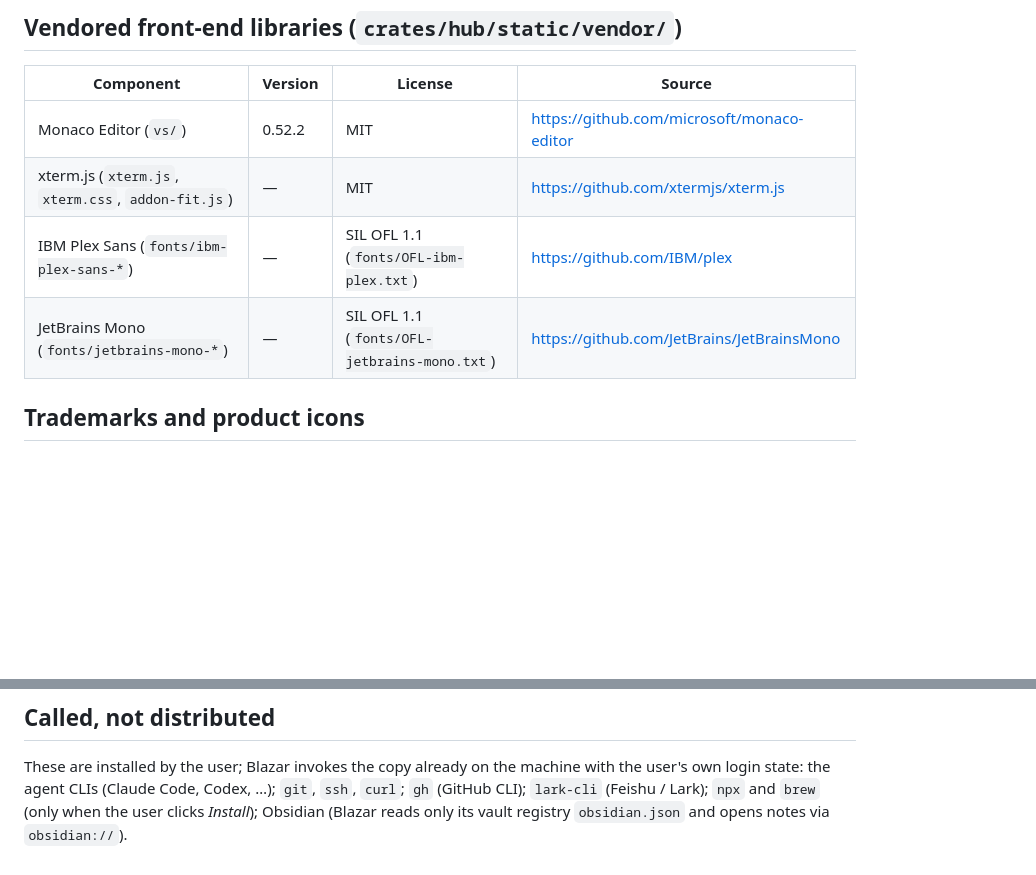
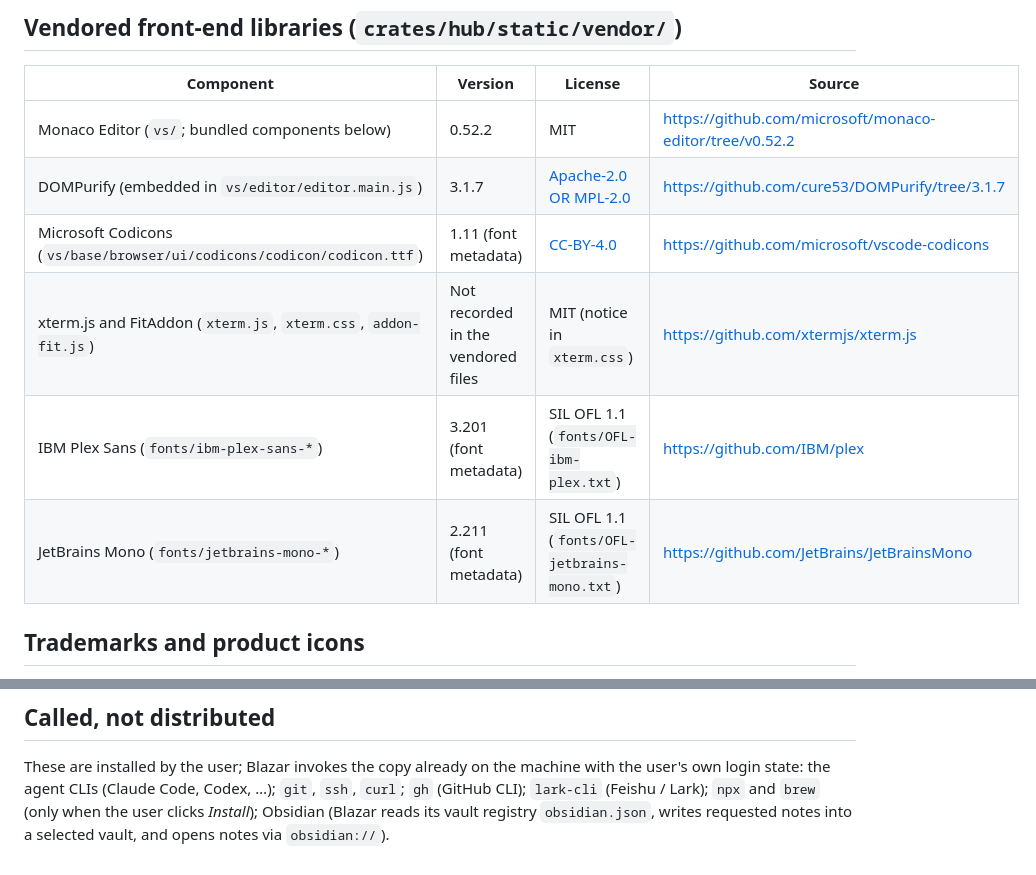
Before and after one commit to 6B6BCraigYoung/blazar, a Markdown page: THIRD-PARTY-NOTICES.md, 2 parts joined by grey strips. Drawn GitHub-style; blank space fills up the shorter version.

Commit message:
docs(notices): account for bundled editor components
Identify the embedded DOMPurify version and dual license, the bundled Codicons font license, and the actual font metadata versions. Keep unknown xterm versions explicit and correct the Obsidian note-writing description.

Validation: local asset headers, font name tables, official license sources and Obsidian call sites were checked. No assets or license policy changed.

```diff
--- a/THIRD-PARTY-NOTICES.md
+++ b/THIRD-PARTY-NOTICES.md
@@ -19,10 +19,12 @@ the binaries are listed in `Cargo.lock`; `cargo license` or `cargo about` produc
 
 | Component | Version | License | Source |
 | --- | --- | --- | --- |
-| Monaco Editor (`vs/`) | 0.52.2 | MIT | <https://github.com/microsoft/monaco-editor> |
-| xterm.js (`xterm.js`, `xterm.css`, `addon-fit.js`) | — | MIT | <https://github.com/xtermjs/xterm.js> |
-| IBM Plex Sans (`fonts/ibm-plex-sans-*`) | — | SIL OFL 1.1 (`fonts/OFL-ibm-plex.txt`) | <https://github.com/IBM/plex> |
-| JetBrains Mono (`fonts/jetbrains-mono-*`) | — | SIL OFL 1.1 (`fonts/OFL-jetbrains-mono.txt`) | <https://github.com/JetBrains/JetBrainsMono> |
+| Monaco Editor (`vs/`; bundled components below) | 0.52.2 | MIT | <https://github.com/microsoft/monaco-editor/tree/v0.52.2> |
+| DOMPurify (embedded in `vs/editor/editor.main.js`) | 3.1.7 | [Apache-2.0 OR MPL-2.0](https://github.com/cure53/DOMPurify/blob/3.1.7/LICENSE) | <https://github.com/cure53/DOMPurify/tree/3.1.7> |
+| Microsoft Codicons (`vs/base/browser/ui/codicons/codicon/codicon.ttf`) | 1.11 (font metadata) | [CC-BY-4.0](https://github.com/microsoft/vscode-codicons/blob/main/LICENSE) | <https://github.com/microsoft/vscode-codicons> |
+| xterm.js and FitAddon (`xterm.js`, `xterm.css`, `addon-fit.js`) | Not recorded in the vendored files | MIT (notice in `xterm.css`) | <https://github.com/xtermjs/xterm.js> |
+| IBM Plex Sans (`fonts/ibm-plex-sans-*`) | 3.201 (font metadata) | SIL OFL 1.1 (`fonts/OFL-ibm-plex.txt`) | <https://github.com/IBM/plex> |
+| JetBrains Mono (`fonts/jetbrains-mono-*`) | 2.211 (font metadata) | SIL OFL 1.1 (`fonts/OFL-jetbrains-mono.txt`) | <https://github.com/JetBrains/JetBrainsMono> |
 
 ## Trademarks and product icons
 
@@ -45,4 +47,5 @@ The product names and connection actions remain available as text.
 These are installed by the user; Blazar invokes the copy already on the machine with the user's
 own login state: the agent CLIs (Claude Code, Codex, …); `git`, `ssh`, `curl`; `gh`
 (GitHub CLI); `lark-cli` (Feishu / Lark); `npx` and `brew` (only when the user clicks *Install*);
-Obsidian (Blazar reads only its vault registry `obsidian.json` and opens notes via `obsidian://`).
+Obsidian (Blazar reads its vault registry `obsidian.json`, writes requested notes into a selected
+vault, and opens notes via `obsidian://`).
```
